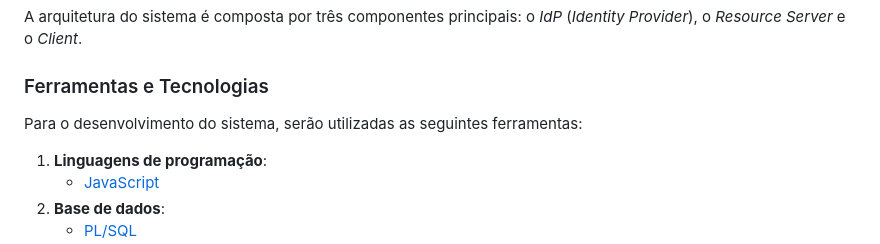
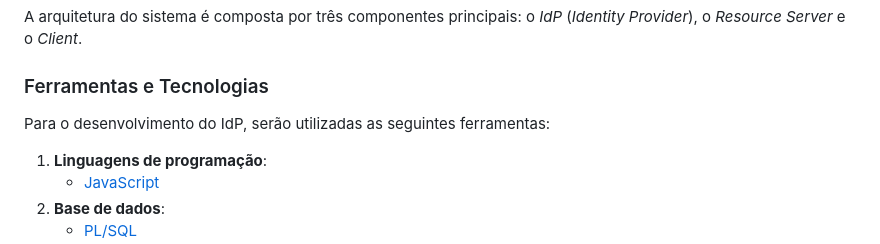
Before and after one commit to NiMouh/IdP_CRM, a Markdown page: README.md, the part around the change. Rendered like a GitHub page.

Commit message:
Atualizar o README.md

```diff
--- a/README.md
+++ b/README.md
@@ -23,7 +23,7 @@ A arquitetura do sistema é composta por três componentes principais: o *IdP* (
 
 ### Ferramentas e Tecnologias
 
-Para o desenvolvimento do sistema, serão utilizadas as seguintes ferramentas:
+Para o desenvolvimento do IdP, serão utilizadas as seguintes ferramentas:
 1. **Linguagens de programação**:
    - [JavaScript](https://developer.mozilla.org/pt-BR/docs/Web/JavaScript)
 2. **Base de dados**:
```
